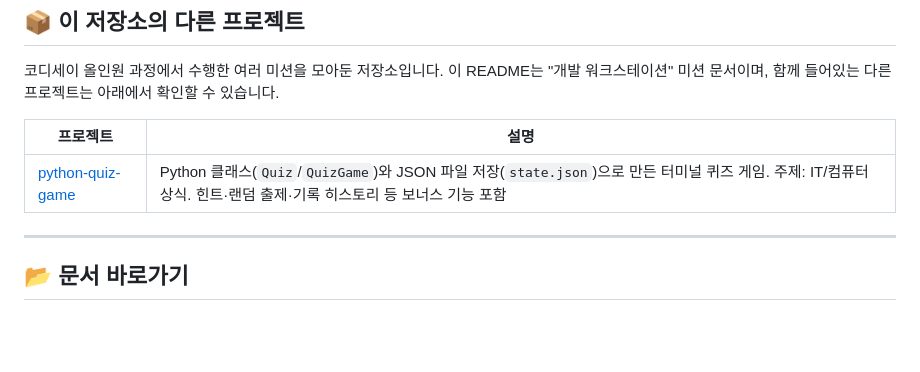
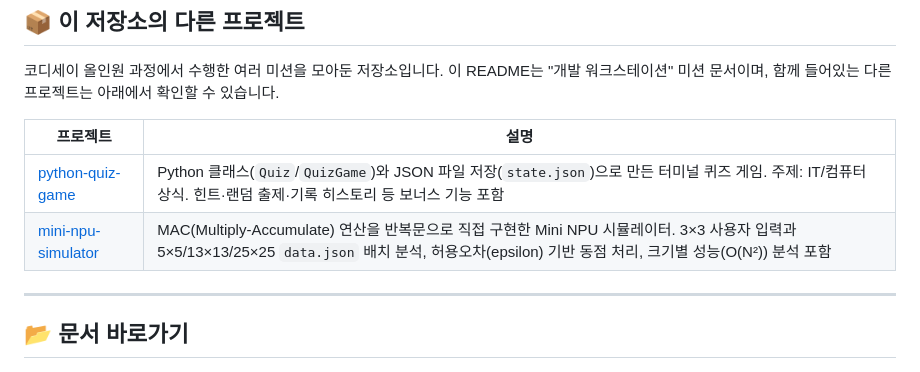
Before and after one commit to NamJungHyeon/codyssey-all-in-one, a Markdown page: README.md, the part around the change. Drawn GitHub-style; blank space fills up the shorter version.

Commit message:
Docs: 루트 README에 mini-npu-simulator 프로젝트 링크 추가

```diff
--- a/README.md
+++ b/README.md
@@ -18,6 +18,7 @@
 | 프로젝트 | 설명 |
 | --- | --- |
 | [python-quiz-game](python-quiz-game/README.md) | Python 클래스(`Quiz`/`QuizGame`)와 JSON 파일 저장(`state.json`)으로 만든 터미널 퀴즈 게임. 주제: IT/컴퓨터 상식. 힌트·랜덤 출제·기록 히스토리 등 보너스 기능 포함 |
+| [mini-npu-simulator](mini-npu-simulator/README.md) | MAC(Multiply-Accumulate) 연산을 반복문으로 직접 구현한 Mini NPU 시뮬레이터. 3×3 사용자 입력과 5×5/13×13/25×25 `data.json` 배치 분석, 허용오차(epsilon) 기반 동점 처리, 크기별 성능(O(N²)) 분석 포함 |
 
 ---
 
```
